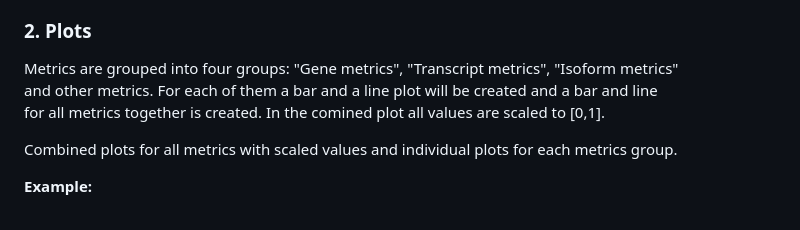
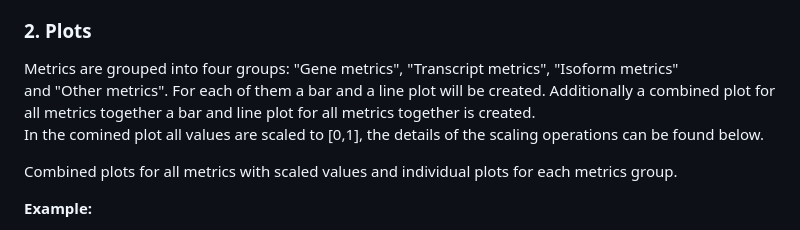
Before and after one commit to SimonHegele/rnaQAUSTcompare, a Markdown page: README.md, the part around the change printed below. Rendered like a GitHub page.

```diff
--- a/README.md
+++ b/README.md
@@ -35,8 +36,9 @@ Dataframes combining the data of all short reports in .csv, .tsv and .tex format
 ### 2. Plots
 
 Metrics are grouped into four groups: "Gene metrics", "Transcript metrics", "Isoform metrics"<br>
-and other metrics. For each of them a bar and a line plot will be created and a bar and line<br>
-for all metrics together is created. In the comined plot all values are scaled to [0,1].<br>
+and "Other metrics". For each of them a bar and a line plot will be created.
+Additionally a combined plot for all metrics together a bar and line plot for all metrics together is created.<br>
+In the comined plot all values are scaled to [0,1], the details of the scaling operations can be found below.<br>
 
 Combined plots for all metrics with scaled values and individual plots for each metrics group.
 
```
Also changed, not shown: other parts of README.md (+7 -1 lines).
